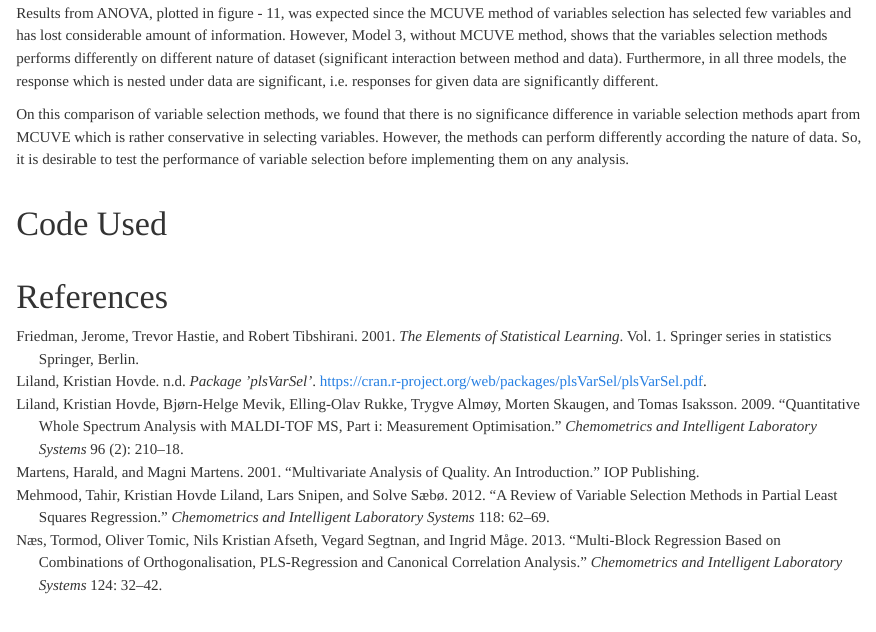
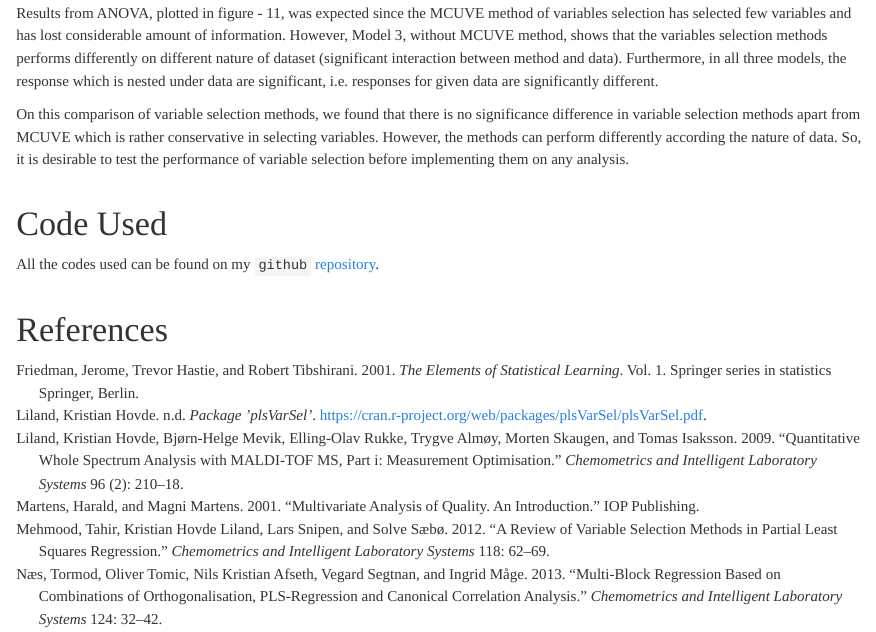
Before and after one commit to Mathatistics/STAT370-2016, an R Markdown document (Main.Rmd): the page in a window 1100 px wide, from 8130 px down. Rendered offline with R 4.5, knitr and Pandoc, with nearby package versions; some code elsewhere in the file could not run offline.

Commit message:
someChange

```diff
--- a/Main.Rmd
+++ b/Main.Rmd
@@ -251,7 +251,7 @@ Results from ANOVA, plotted in figure - 11, was expected since the MCUVE method
 On this comparison of variable selection methods, we found that there is no significance difference in variable selection methods apart from MCUVE which is rather conservative in selecting variables. However, the methods can perform differently according the nature of data. So, it is desirable to test the performance of variable selection before implementing them on any analysis.
 
 # Code Used
-
+All the codes used can be found on my `github` [repository](http://facebook.com).
 
 
 
```
Also changed, not shown: figure/classifPlot.pdf.
